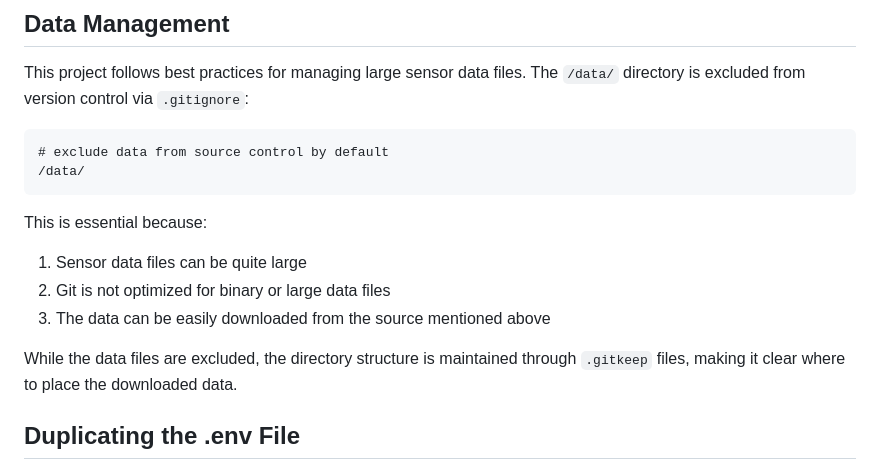
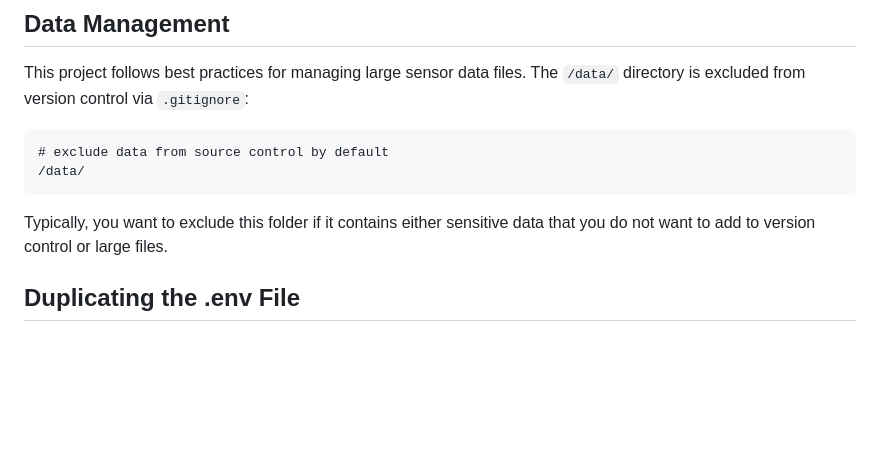
Before and after one commit to acidsafari/ds-project-template, a Markdown page: README.md, the part around the change. GitHub-like rendering; blank space fills up the shorter version.

Commit message:
readme final

````diff
--- a/README.md
+++ b/README.md
@@ -67,12 +67,7 @@ This project follows best practices for managing large sensor data files. The `/
 /data/
 ```
 
-This is essential because:
-1. Sensor data files can be quite large
-2. Git is not optimized for binary or large data files
-3. The data can be easily downloaded from the source mentioned above
-
-While the data files are excluded, the directory structure is maintained through `.gitkeep` files, making it clear where to place the downloaded data.
+Typically, you want to exclude this folder if it contains either sensitive data that you do not want to add to version control or large files.
 
 ## Duplicating the .env File
 
````
